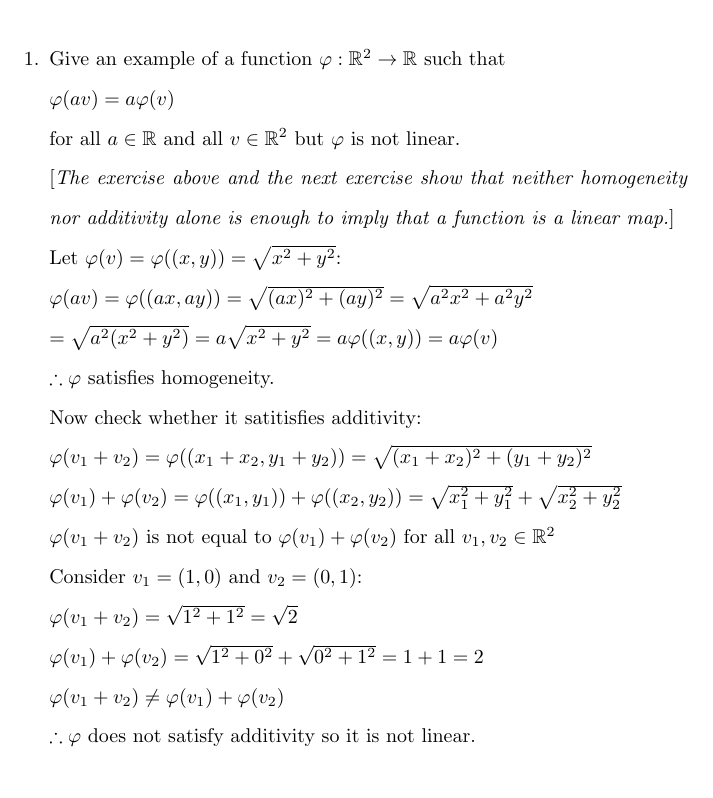
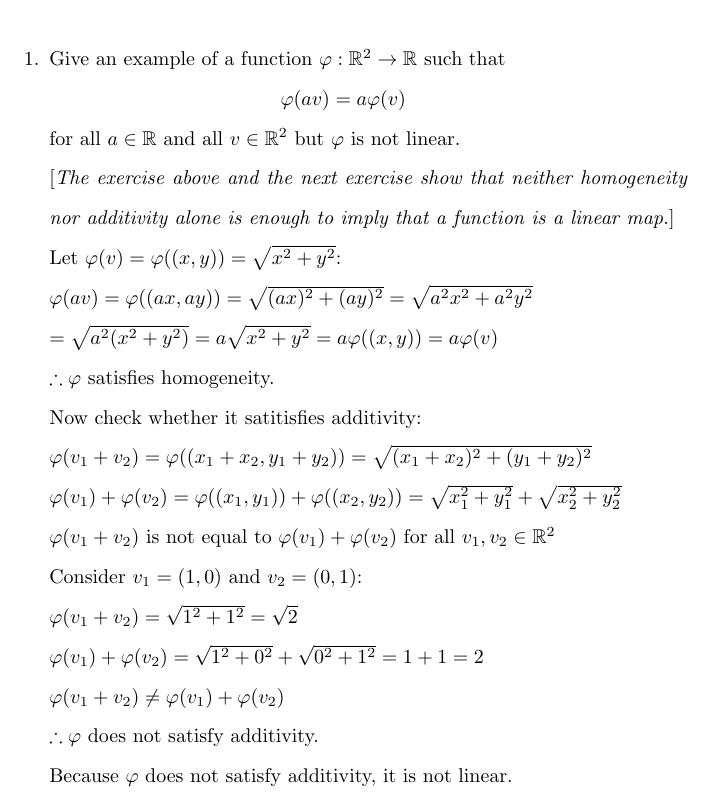
Before and after one commit to osowatzke/ECE501B_HW, a LaTeX problem sheet (3/Homework3_Sowatzke.tex): part of page 1 of 11, cut so that both start at the same text. Compiled offline with pdfLaTeX.

Commit message:
Cleaned up wording of conclusion for first problem

```diff
--- a/3/Homework3_Sowatzke.tex
+++ b/3/Homework3_Sowatzke.tex
@@ -56,7 +56,7 @@
 	\begin{enumerate}[nolistsep]
 		\item[1.] Give an example of a function $\varphi : \mathbb{R}^2 \rightarrow \mathbb{R}$ such that
 
-		$\varphi(av) = a\varphi(v)$
+		\centerline{$\varphi(av) = a\varphi(v)$}
 
 		for all $a \in \mathbb{R}$ and all $v \in \mathbb{R}^2$ but $\varphi$ is not linear.
 
@@ -86,7 +86,9 @@
 
 		$\varphi(v_1+v_2) \neq \varphi(v_1) + \varphi(v_2)$
 
-		$\therefore \varphi$ does not satisfy additivity so it is not linear.
+		$\therefore \varphi$ does not satisfy additivity.
+
+		Because $\varphi$ does not satisfy additivity, it is not linear.
 
 		\pagebreak
 		\item[2.] Suppose $T \in \mathcal{L}(V,W)$ is injective and $v_1,...,v_n$ is linearly independent in $V$. Prove that $Tv_1,...,Tv_n$ is linearly independent in $W$.
```
